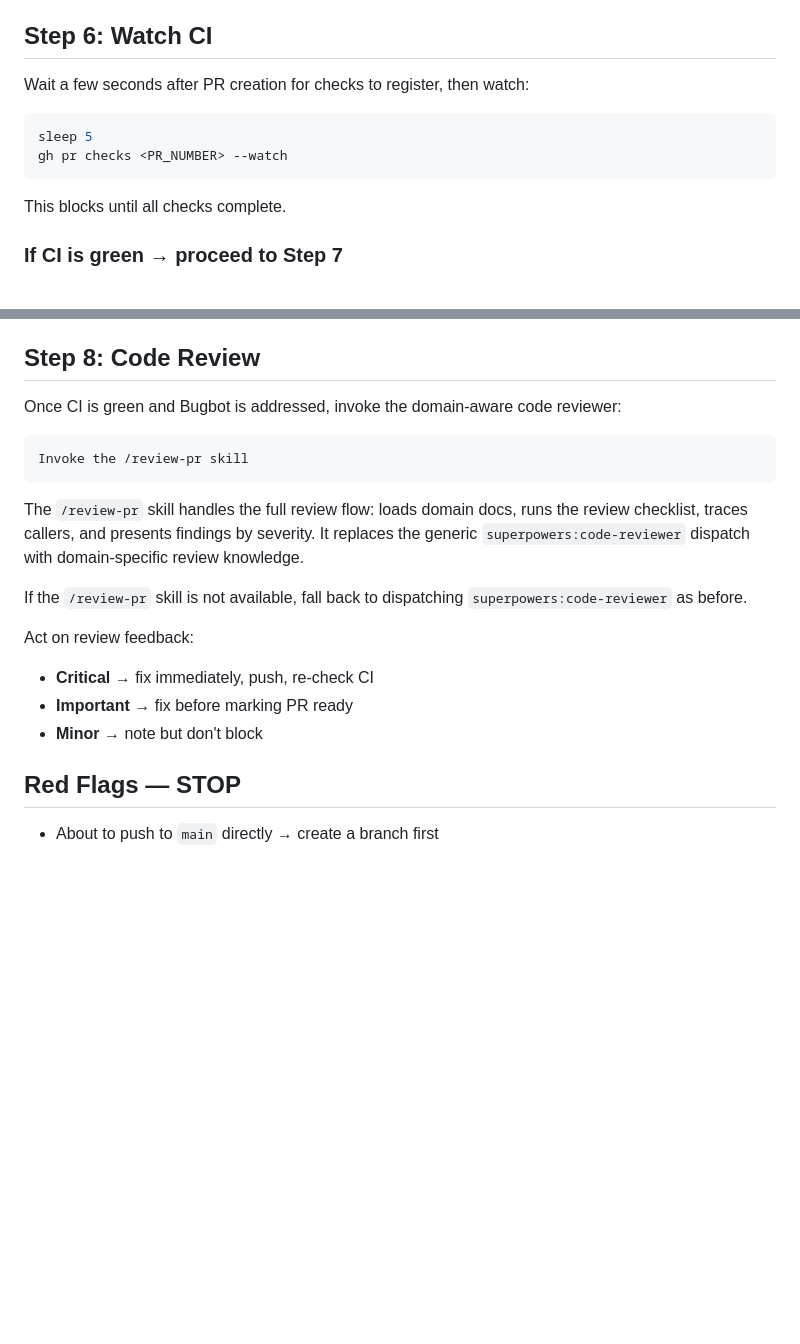
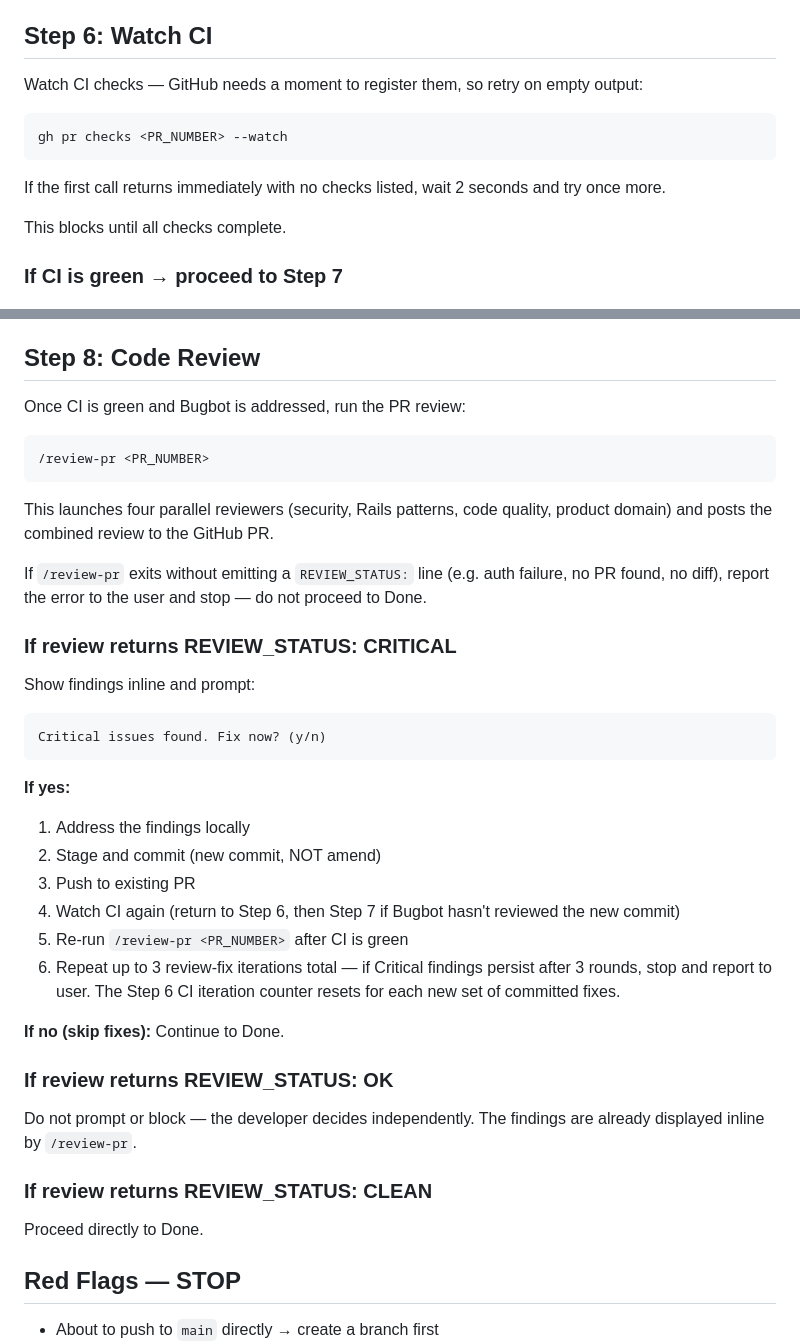
Before and after one commit to jjholmes927/dotfiles, a Markdown page: claude/commands/ship.md, 2 parts joined by grey strips. Rendered like a GitHub page; blank space fills up the shorter version.

Commit message:
feat: Add /review-pr command and fix /ship CI watch and sleep issue

````diff
--- a/claude/commands/ship.md
+++ b/claude/commands/ship.md
@@ -134,12 +134,13 @@ For bug fixes, add a **Steps to Reproduce** section.
 
 ## Step 6: Watch CI
 
-Wait a few seconds after PR creation for checks to register, then watch:
+Watch CI checks — GitHub needs a moment to register them, so retry on empty output:
 
 ```bash
-sleep 5
 gh pr checks <PR_NUMBER> --watch
 ```
+
+If the first call returns immediately with no checks listed, wait 2 seconds and try once more.
 
 This blocks until all checks complete.
 
@@ -187,20 +188,42 @@ After applying any Bugbot fixes, watch CI again to confirm nothing broke before
 
 ## Step 8: Code Review
 
-Once CI is green and Bugbot is addressed, invoke the domain-aware code reviewer:
+Once CI is green and Bugbot is addressed, run the PR review:
 
 ```
-Invoke the /review-pr skill
+/review-pr <PR_NUMBER>
 ```
 
-The `/review-pr` skill handles the full review flow: loads domain docs, runs the review checklist, traces callers, and presents findings by severity. It replaces the generic `superpowers:code-reviewer` dispatch with domain-specific review knowledge.
+This launches four parallel reviewers (security, Rails patterns, code quality, product domain)
+and posts the combined review to the GitHub PR.
 
-If the `/review-pr` skill is not available, fall back to dispatching `superpowers:code-reviewer` as before.
+If `/review-pr` exits without emitting a `REVIEW_STATUS:` line (e.g. auth failure, no PR found, no diff), report the error to the user and stop — do not proceed to Done.
 
-Act on review feedback:
-- **Critical** → fix immediately, push, re-check CI
-- **Important** → fix before marking PR ready
-- **Minor** → note but don't block
+### If review returns REVIEW_STATUS: CRITICAL
+
+Show findings inline and prompt:
+```
+Critical issues found. Fix now? (y/n)
+```
+
+**If yes:**
+1. Address the findings locally
+2. Stage and commit (new commit, NOT amend)
+3. Push to existing PR
+4. Watch CI again (return to Step 6, then Step 7 if Bugbot hasn't reviewed the new commit)
+5. Re-run `/review-pr <PR_NUMBER>` after CI is green
+6. Repeat up to 3 review-fix iterations total — if Critical findings persist after 3 rounds, stop and report to user. The Step 6 CI iteration counter resets for each new set of committed fixes.
+
+**If no (skip fixes):**
+Continue to Done.
+
+### If review returns REVIEW_STATUS: OK
+
+Do not prompt or block — the developer decides independently. The findings are already displayed inline by `/review-pr`.
+
+### If review returns REVIEW_STATUS: CLEAN
+
+Proceed directly to Done.
 
 ## Red Flags — STOP
 
````
Also changed, not shown: claude/commands/review-pr.md (added, +289 -0 lines).
